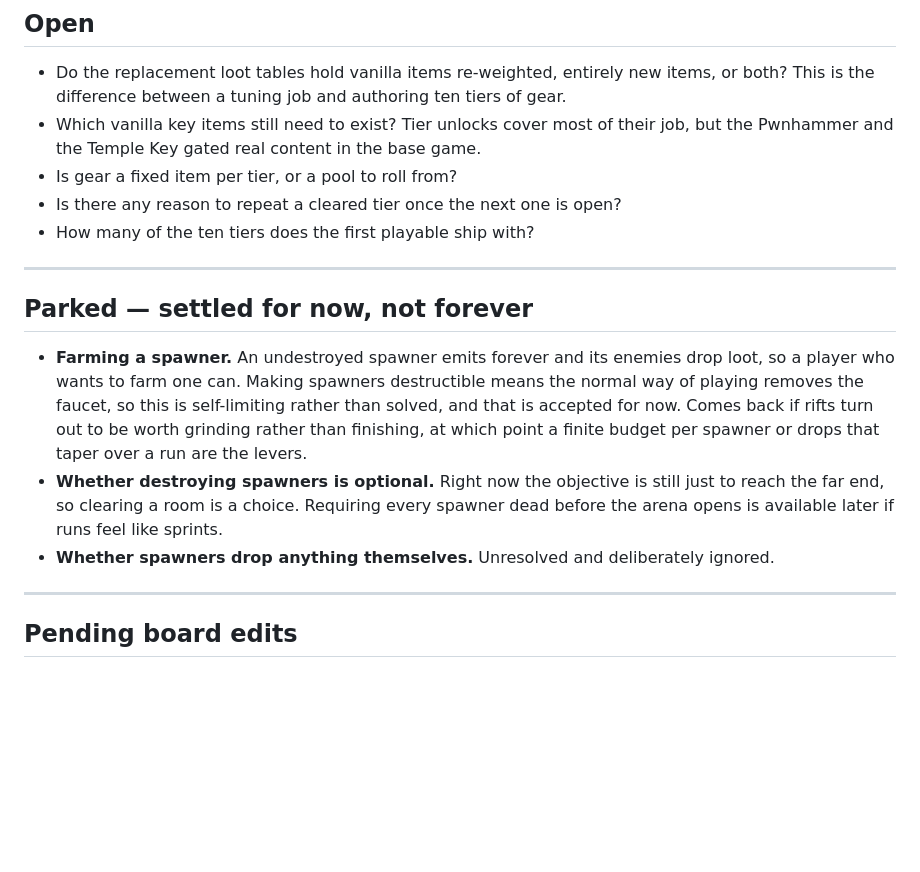
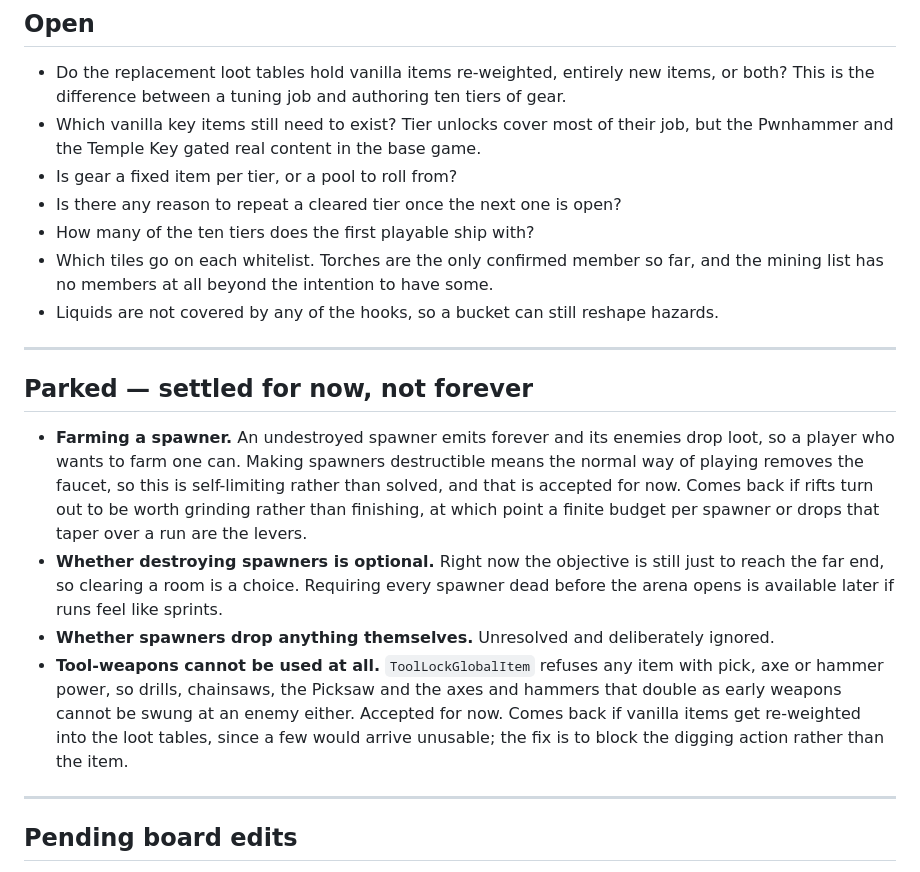
Before and after one commit to n-pawlawski/Riftaria, a Markdown page: docs/design-decisions.md, the part around one of its changes. Rendered like a GitHub page; blank space fills up the shorter version.

```diff
--- a/docs/design-decisions.md
+++ b/docs/design-decisions.md
@@ -108,6 +132,9 @@ vanilla spawning outright and own a list of spawners instead.
 - Is gear a fixed item per tier, or a pool to roll from?
 - Is there any reason to repeat a cleared tier once the next one is open?
 - How many of the ten tiers does the first playable ship with?
+- Which tiles go on each whitelist. Torches are the only confirmed member so far, and
+  the mining list has no members at all beyond the intention to have some.
+- Liquids are not covered by any of the hooks, so a bucket can still reshape hazards.
 
 ---
 
@@ -123,6 +150,11 @@ vanilla spawning outright and own a list of spawners instead.
   reach the far end, so clearing a room is a choice. Requiring every spawner dead
   before the arena opens is available later if runs feel like sprints.
 - **Whether spawners drop anything themselves.** Unresolved and deliberately ignored.
+- **Tool-weapons cannot be used at all.** `ToolLockGlobalItem` refuses any item with
+  pick, axe or hammer power, so drills, chainsaws, the Picksaw and the axes and hammers
+  that double as early weapons cannot be swung at an enemy either. Accepted for now.
+  Comes back if vanilla items get re-weighted into the loot tables, since a few would
+  arrive unusable; the fix is to block the digging action rather than the item.
 
 ---
 
```
Also changed, not shown: other parts of docs/design-decisions.md (+39 -3 lines).
